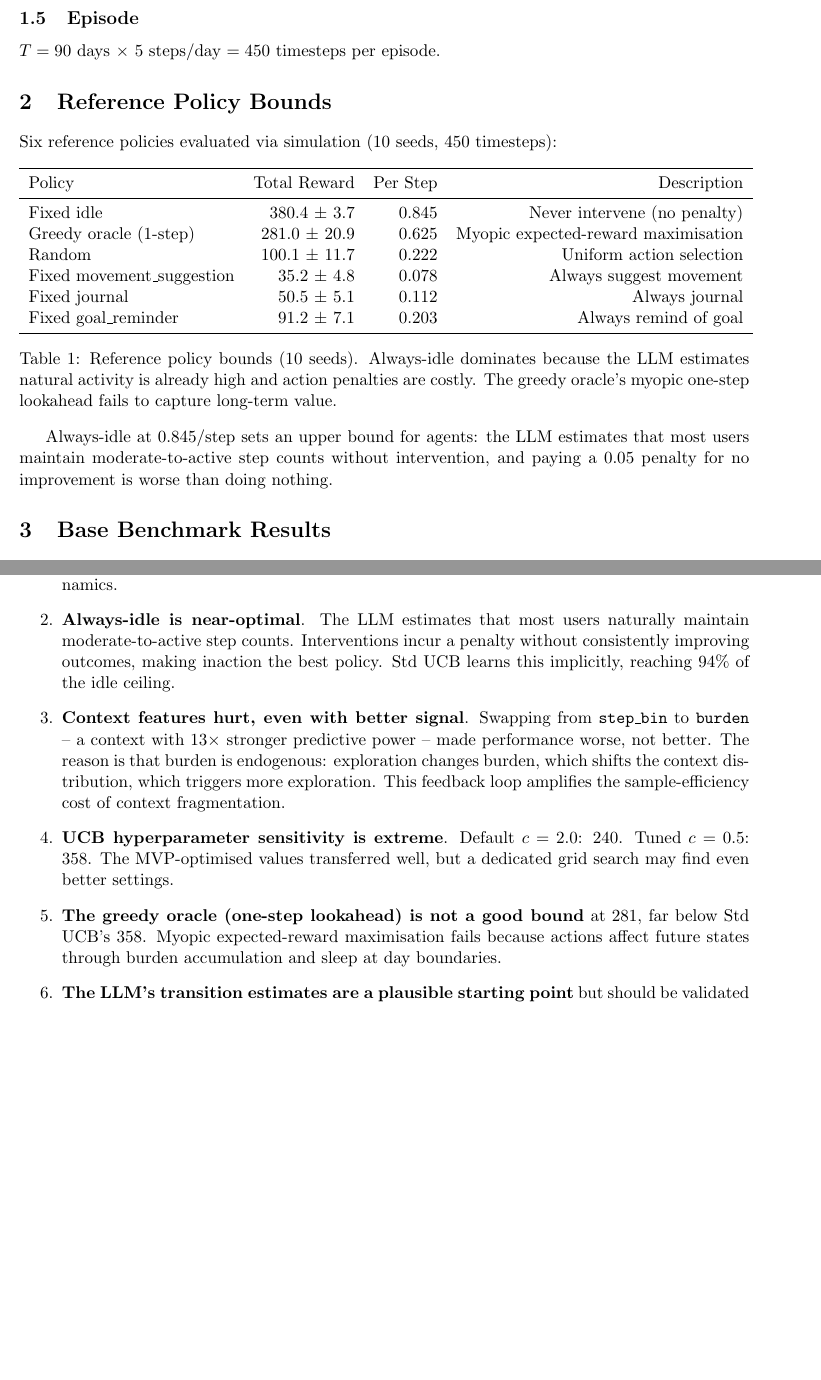
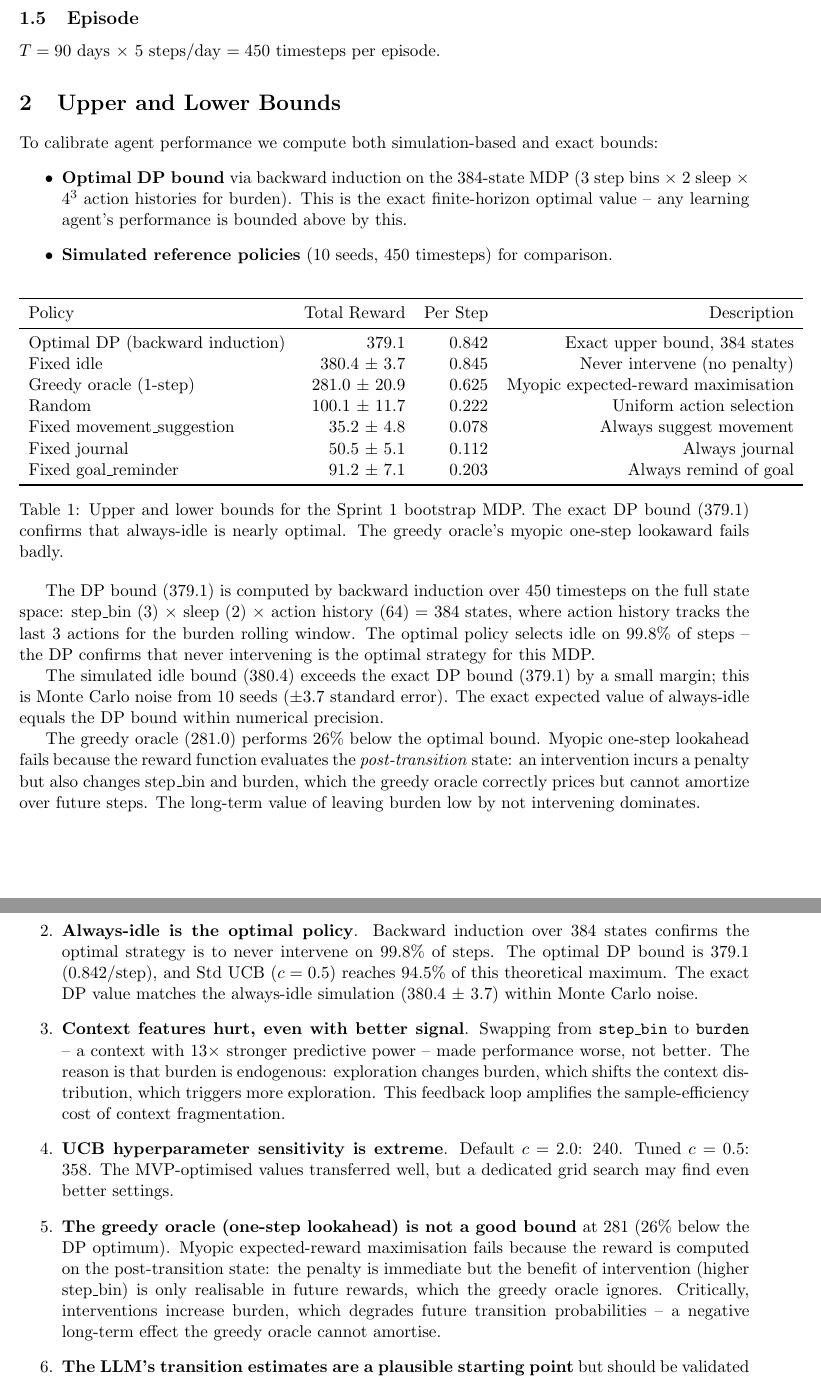
Before and after one commit to wd7512/rl-health-interventions, a LaTeX document (docs/experimental_phases/sprint1_bootstrap/sprint1_bootstrap.tex): two parts of pages 2 and 6 of 6 before the commit and two parts of pages 2 and 7 of 7 after it, joined at a grey line, cut so that both start at the same text, the shorter picture padded with empty space. Compiled offline with pdfLaTeX.

Commit message:
feat: add optimal DP bound via backward induction (379.1), update .tex

```diff
--- a/docs/experimental_phases/sprint1_bootstrap/sprint1_bootstrap.tex
+++ b/docs/experimental_phases/sprint1_bootstrap/sprint1_bootstrap.tex
@@ -59,9 +59,13 @@ Optional \texttt{reward\_multiplier\_by\_step} masks the last step of each day:
 
 $T = 90$ days $\times$ 5 steps/day $= 450$ timesteps per episode.
 
-\section{Reference Policy Bounds}
+\section{Upper and Lower Bounds}
 
-Six reference policies evaluated via simulation (10 seeds, 450 timesteps):
+To calibrate agent performance we compute both simulation-based and exact bounds:
+\begin{itemize}
+  \item \textbf{Optimal DP bound} via backward induction on the 384-state MDP (3 step bins $\times$ 2 sleep $\times$ $4^3$ action histories for burden). This is the exact finite-horizon optimal value -- any learning agent's performance is bounded above by this.
+  \item \textbf{Simulated reference policies} (10 seeds, 450 timesteps) for comparison.
+\end{itemize}
 
 \begin{table}[h]
 \centering
@@ -69,6 +73,7 @@ Six reference policies evaluated via simulation (10 seeds, 450 timesteps):
 \toprule
 Policy & Total Reward & Per Step & Description \\
 \midrule
+Optimal DP (backward induction) & 379.1 & 0.842 & Exact upper bound, 384 states \\
 Fixed idle & 380.4 $\pm$ 3.7 & 0.845 & Never intervene (no penalty) \\
 Greedy oracle (1-step) & 281.0 $\pm$ 20.9 & 0.625 & Myopic expected-reward maximisation \\
 Random & 100.1 $\pm$ 11.7 & 0.222 & Uniform action selection \\
@@ -77,10 +82,14 @@ Fixed journal & 50.5 $\pm$ 5.1 & 0.112 & Always journal \\
 Fixed goal\_reminder & 91.2 $\pm$ 7.1 & 0.203 & Always remind of goal \\
 \bottomrule
 \end{tabular}
-\caption{Reference policy bounds (10 seeds). Always-idle dominates because the LLM estimates natural activity is already high and action penalties are costly. The greedy oracle's myopic one-step lookahead fails to capture long-term value.}
+\caption{Upper and lower bounds for the Sprint 1 bootstrap MDP. The exact DP bound (379.1) confirms that always-idle is nearly optimal. The greedy oracle's myopic one-step lookaward fails badly.}
 \end{table}
 
-Always-idle at 0.845/step sets an upper bound for agents: the LLM estimates that most users maintain moderate-to-active step counts without intervention, and paying a 0.05 penalty for no improvement is worse than doing nothing.
+The DP bound (379.1) is computed by backward induction over 450 timesteps on the full state space: step\_bin (3) $\times$ sleep (2) $\times$ action history (64) = 384 states, where action history tracks the last 3 actions for the burden rolling window. The optimal policy selects idle on 99.8\% of steps -- the DP confirms that never intervening is the optimal strategy for this MDP.
+
+The simulated idle bound (380.4) exceeds the exact DP bound (379.1) by a small margin; this is Monte Carlo noise from 10 seeds ($\pm$3.7 standard error). The exact expected value of always-idle equals the DP bound within numerical precision.
+
+The greedy oracle (281.0) performs 26\% below the optimal bound. Myopic one-step lookahead fails because the reward function evaluates the \emph{post-transition} state: an intervention incurs a penalty but also changes step\_bin and burden, which the greedy oracle correctly prices but cannot amortize over future steps. The long-term value of leaving burden low by not intervening dominates.
 
 \section{Base Benchmark Results}
 
@@ -261,10 +270,10 @@ Several patterns emerge:
 
 \begin{enumerate}
   \item \textbf{Bootstrap transitions have exploitable structure}. Unlike the Dirichlet-random baselines where all agents performed similarly ($\sim$185 total), the LLM-estimated tables yield a 259\% gap between best learner and random. The LLM produces non-trivial transition dynamics.
-  \item \textbf{Always-idle is near-optimal}. The LLM estimates that most users naturally maintain moderate-to-active step counts. Interventions incur a penalty without consistently improving outcomes, making inaction the best policy. Std UCB learns this implicitly, reaching 94\% of the idle ceiling.
+  \item \textbf{Always-idle is the optimal policy}. Backward induction over 384 states confirms the optimal strategy is to never intervene on 99.8\% of steps. The optimal DP bound is 379.1 (0.842/step), and Std UCB ($c=0.5$) reaches 94.5\% of this theoretical maximum. The exact DP value matches the always-idle simulation (380.4 $\pm$ 3.7) within Monte Carlo noise.
   \item \textbf{Context features hurt, even with better signal}. Swapping from $\texttt{step\_bin}$ to $\texttt{burden}$ -- a context with 13$\times$ stronger predictive power -- made performance worse, not better. The reason is that burden is endogenous: exploration changes burden, which shifts the context distribution, which triggers more exploration. This feedback loop amplifies the sample-efficiency cost of context fragmentation.
   \item \textbf{UCB hyperparameter sensitivity is extreme}. Default $c=2.0$: 240. Tuned $c=0.5$: 358. The MVP-optimised values transferred well, but a dedicated grid search may find even better settings.
-  \item \textbf{The greedy oracle (one-step lookahead) is not a good bound} at 281, far below Std UCB's 358. Myopic expected-reward maximisation fails because actions affect future states through burden accumulation and sleep at day boundaries.
+  \item \textbf{The greedy oracle (one-step lookahead) is not a good bound} at 281 (26\% below the DP optimum). Myopic expected-reward maximisation fails because the reward is computed on the post-transition state: the penalty is immediate but the benefit of intervention (higher step\_bin) is only realisable in future rewards, which the greedy oracle ignores. Critically, interventions increase burden, which degrades future transition probabilities -- a negative long-term effect the greedy oracle cannot amortise.
   \item \textbf{The LLM's transition estimates are a plausible starting point} but should be validated against real data. The strong idle preference may reflect LLM bias toward inaction rather than true user dynamics.
 \end{enumerate}
 
```
Also changed, not shown: docs/experimental_phases/sprint1_bootstrap/sprint1_bootstrap.pdf, docs/experimental_phases/sprint1_bootstrap/sprint1_bootstrap.tex (4 more changed lines), 1 other file.
